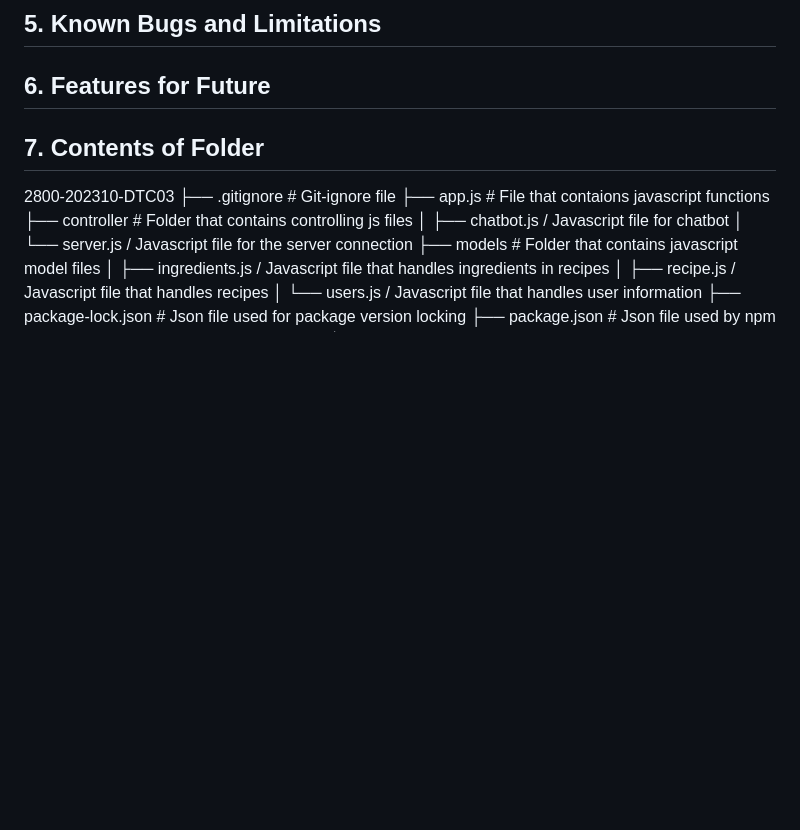
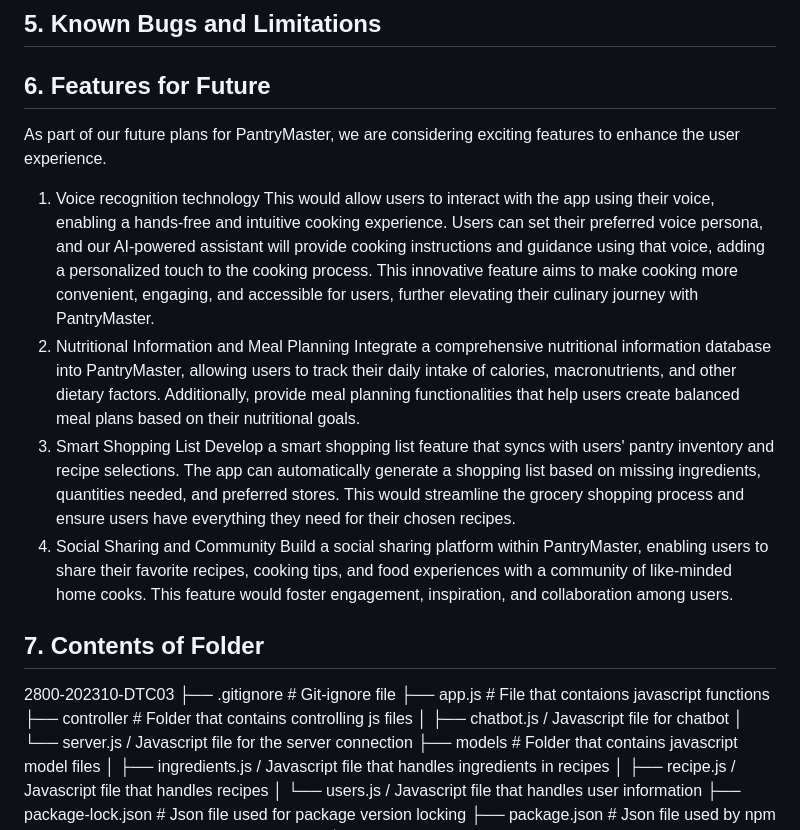
Before and after one commit to slee1070/2800-202310-DTC03, a Markdown page: README.md, the part around the change. Rendered like a GitHub page; blank space fills up the shorter version.

Commit message:
Update features for future

```diff
--- a/README.md
+++ b/README.md
@@ -52,8 +52,15 @@ We are a team of developers - Dream Crafters. We are tech experts dedicated to r
 
 
 ## 6. Features for Future
-
-
+As part of our future plans for PantryMaster, we are considering exciting features to enhance the user experience.
+1. Voice recognition technology
+    This would allow users to interact with the app using their voice, enabling a hands-free and intuitive cooking experience. Users can set their preferred voice persona, and our AI-powered assistant will provide cooking instructions and guidance using that voice, adding a personalized touch to the cooking process. This innovative feature aims to make cooking more convenient, engaging, and accessible for users, further elevating their culinary journey with PantryMaster.
+2. Nutritional Information and Meal Planning
+    Integrate a comprehensive nutritional information database into PantryMaster, allowing users to track their daily intake of calories, macronutrients, and other dietary factors. Additionally, provide meal planning functionalities that help users create balanced meal plans based on their nutritional goals.
+3. Smart Shopping List
+    Develop a smart shopping list feature that syncs with users' pantry inventory and recipe selections. The app can automatically generate a shopping list based on missing ingredients, quantities needed, and preferred stores. This would streamline the grocery shopping process and ensure users have everything they need for their chosen recipes.
+4. Social Sharing and Community
+    Build a social sharing platform within PantryMaster, enabling users to share their favorite recipes, cooking tips, and food experiences with a community of like-minded home cooks. This feature would foster engagement, inspiration, and collaboration among users.
 
 ## 7. Contents of Folder
 2800-202310-DTC03
```
